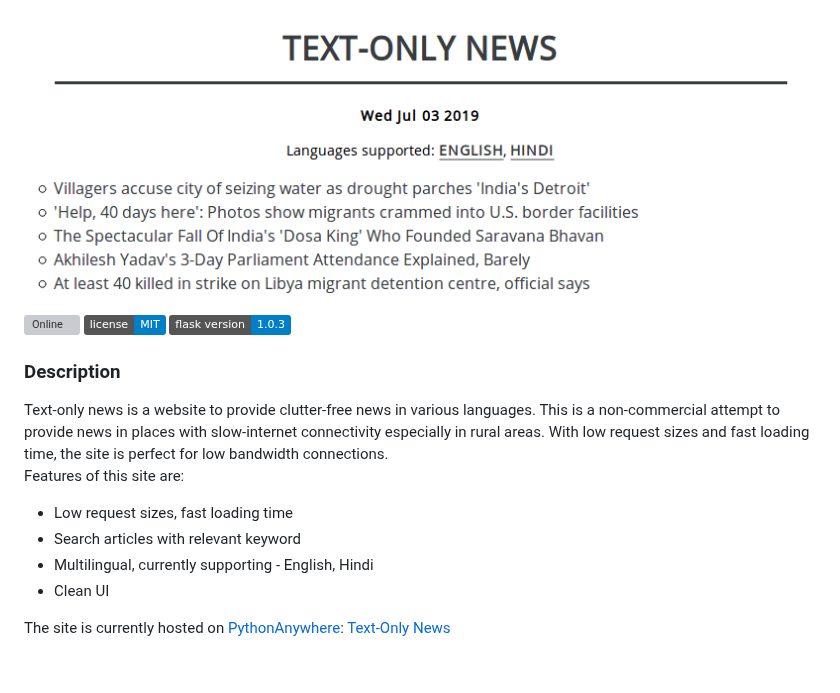
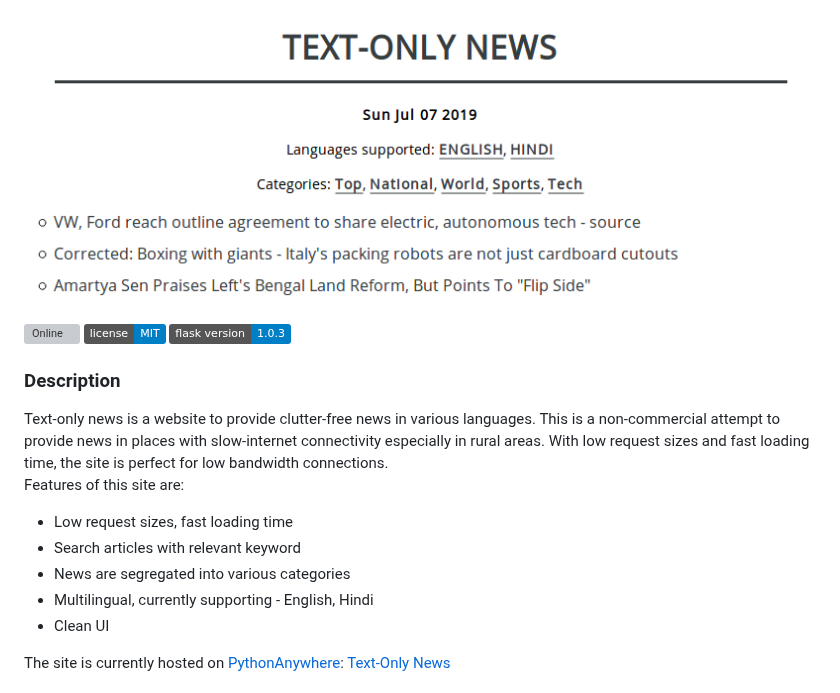
Before and after one commit to pncnmnp/Text-only-News, a Markdown page: README.md, the part around the change. Drawn GitHub-style; pictures changed too: screenshots/news-headlines.png; badges without logos; grey boxes are pictures that could not be loaded.

Commit message:
Updated README and screenshots
minor changes in categories section

```diff
--- a/README.md
+++ b/README.md
@@ -10,6 +10,7 @@ Text-only news is a website to provide clutter-free news in various languages. T
 Features of this site are:
 * Low request sizes, fast loading time
 * Search articles with relevant keyword
+* News are segregated into various categories
 * Multilingual, currently supporting - English, Hindi
 * Clean UI
 
```
Also changed, not shown: 3 other files.
